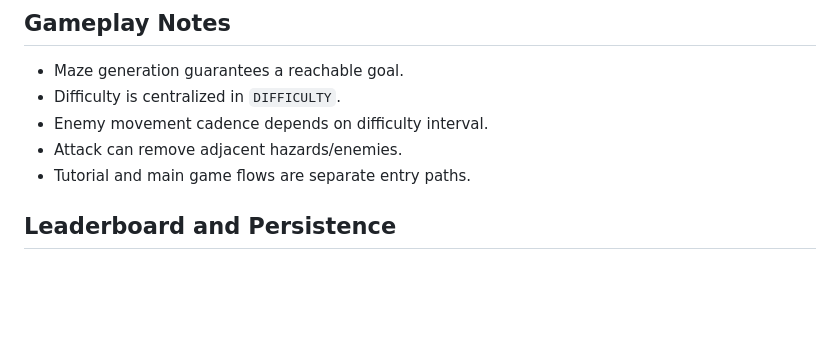
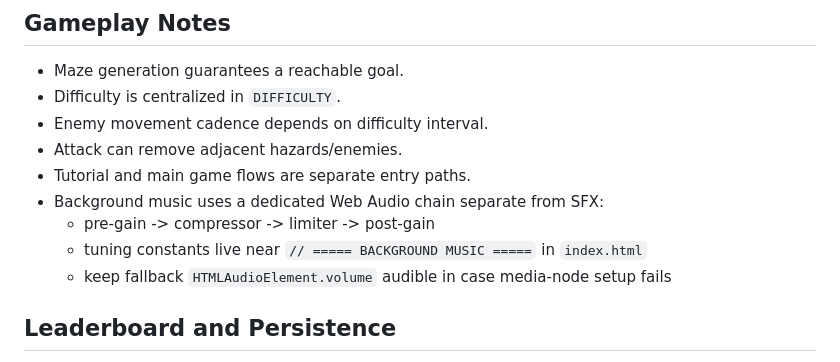
Before and after one commit to mjamiv/Maze2, a Markdown page: CLAUDE.md, the part around the change. Drawn GitHub-style; blank space fills up the shorter version.

Commit message:
Add session memory and audio maintenance notes

```diff
--- a/CLAUDE.md
+++ b/CLAUDE.md
@@ -96,6 +96,10 @@ When changing entity visuals, update the logo definitions and shared renderer in
 - Enemy movement cadence depends on difficulty interval.
 - Attack can remove adjacent hazards/enemies.
 - Tutorial and main game flows are separate entry paths.
+- Background music uses a dedicated Web Audio chain separate from SFX:
+  - pre-gain -> compressor -> limiter -> post-gain
+  - tuning constants live near `// ===== BACKGROUND MUSIC =====` in `index.html`
+  - keep fallback `HTMLAudioElement.volume` audible in case media-node setup fails
 
 ## Leaderboard and Persistence
 
```
Also changed, not shown: MEMORY.md (added, +37 -0 lines).
